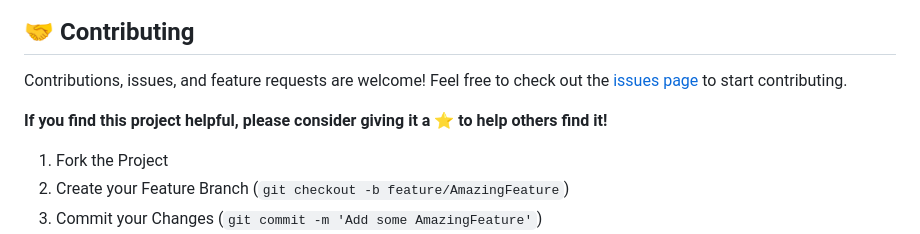
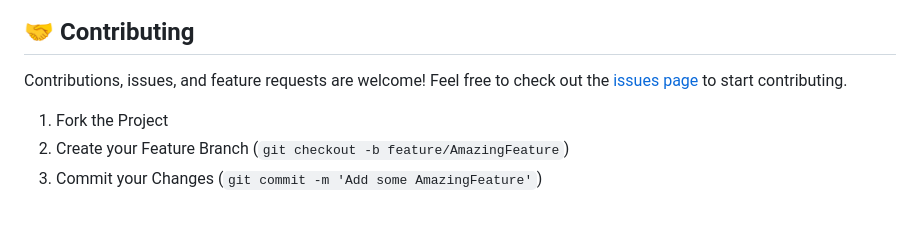
Before and after one commit to devesh-talreja/skydrift-rush, a Markdown page: README.md, the part around one of its changes. GitHub-like rendering; blank space fills up the shorter version.

Commit message:
Refine README formatting and headings
Updated formatting and headings in the README file.

```diff
--- a/README.md
+++ b/README.md
@@ -133,8 +133,6 @@ As you progress through the levels, you will unlock increasingly powerful vehicl
 Contributions, issues, and feature requests are welcome!
 Feel free to check out the [issues page](https://github.com/devesh-talreja/skydirft-rush/issues) to start contributing.
 
-**If you find this project helpful, please consider giving it a ⭐ to help others find it!**
-
 1. Fork the Project
 2. Create your Feature Branch (`git checkout -b feature/AmazingFeature`)
 3. Commit your Changes (`git commit -m 'Add some AmazingFeature'`)
```
Also changed, not shown: other parts of README.md (+2 -2 lines).
